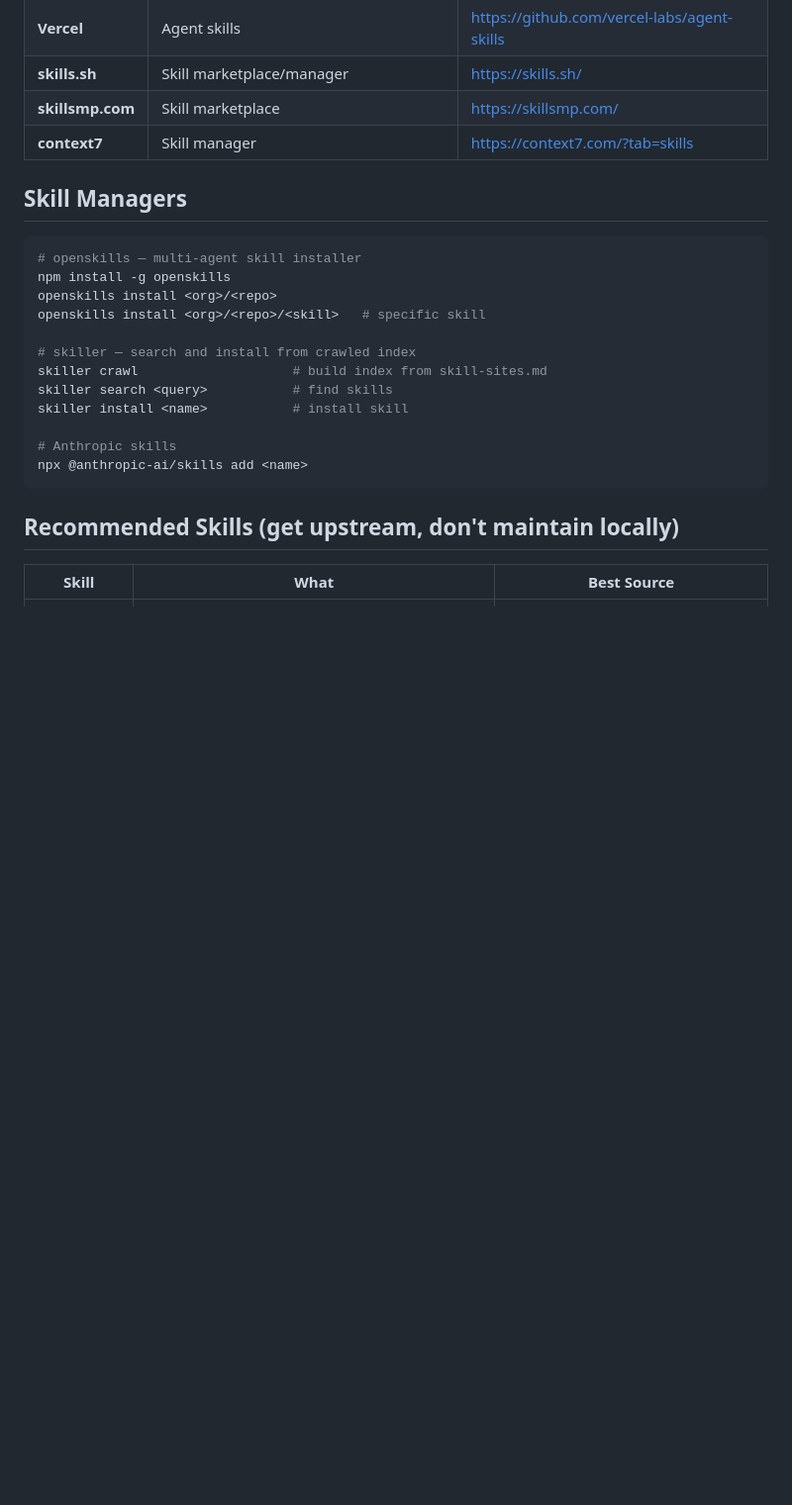
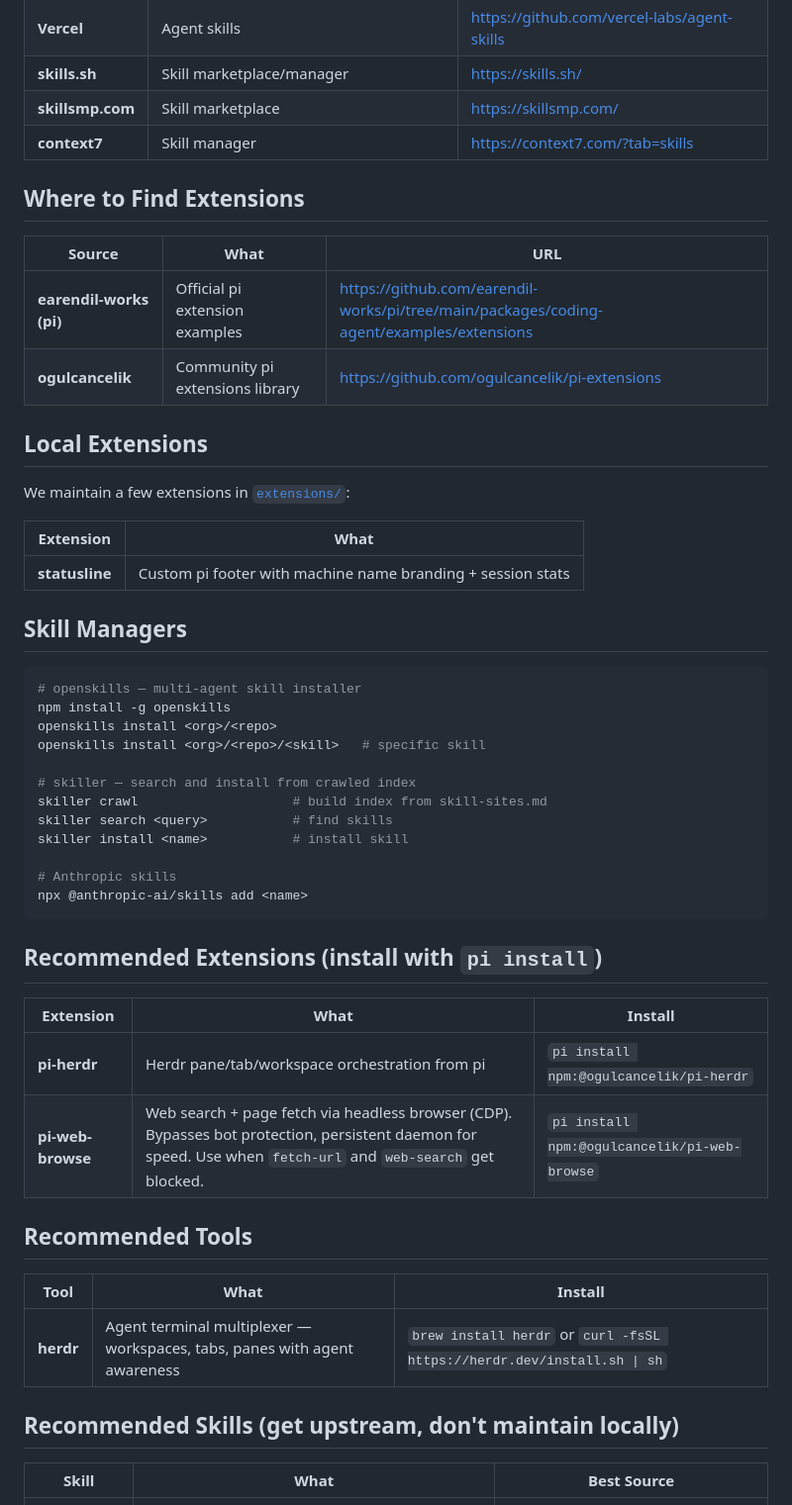
Before and after one commit to devskale/skale-skills, a Markdown page: RECOMMENDED-SKILLS.md, the part around the change. Shown at 99% size. Drawn GitHub-style; blank space fills up the shorter version.

Commit message:
docs: add extensions and tools sections to RECOMMENDED-SKILLS.md
- Where to Find Extensions (earendil-works examples, ogulcancelik library)
- Local Extensions (statusline)
- Recommended Extensions (pi-herdr, pi-web-browse)
- Recommended Tools (herdr)

````diff
--- a/RECOMMENDED-SKILLS.md
+++ b/RECOMMENDED-SKILLS.md
@@ -28,6 +28,21 @@ openskills install <org>/<repo>     # openskills CLI
 | **skillsmp.com** | Skill marketplace | https://skillsmp.com/ |
 | **context7** | Skill manager | https://context7.com/?tab=skills |
 
+## Where to Find Extensions
+
+| Source | What | URL |
+|--------|------|-----|
+| **earendil-works (pi)** | Official pi extension examples | https://github.com/earendil-works/pi/tree/main/packages/coding-agent/examples/extensions |
+| **ogulcancelik** | Community pi extensions library | https://github.com/ogulcancelik/pi-extensions |
+
+## Local Extensions
+
+We maintain a few extensions in [`extensions/`](extensions/):
+
+| Extension | What |
+|-----------|------|
+| **statusline** | Custom pi footer with machine name branding + session stats |
+
 ## Skill Managers
 
 ```bash
@@ -44,6 +59,19 @@ skiller install <name>           # install skill
 # Anthropic skills
 npx @anthropic-ai/skills add <name>
 ```
+
+## Recommended Extensions (install with `pi install`)
+
+| Extension | What | Install |
+|-----------|------|---------|
+| **pi-herdr** | Herdr pane/tab/workspace orchestration from pi | `pi install npm:@ogulcancelik/pi-herdr` |
+| **pi-web-browse** | Web search + page fetch via headless browser (CDP). Bypasses bot protection, persistent daemon for speed. Use when `fetch-url` and `web-search` get blocked. | `pi install npm:@ogulcancelik/pi-web-browse` |
+
+## Recommended Tools
+
+| Tool | What | Install |
+|------|------|---------|
+| **herdr** | Agent terminal multiplexer — workspaces, tabs, panes with agent awareness | `brew install herdr` or `curl -fsSL https://herdr.dev/install.sh \| sh` |
 
 ## Recommended Skills (get upstream, don't maintain locally)
 
````
